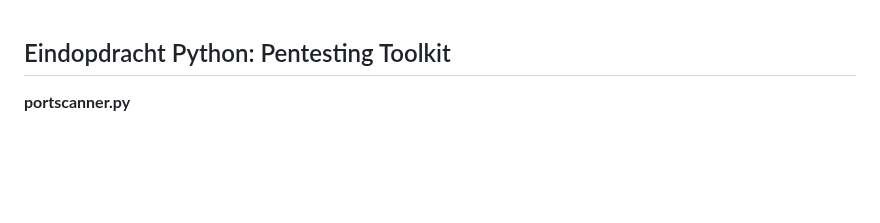
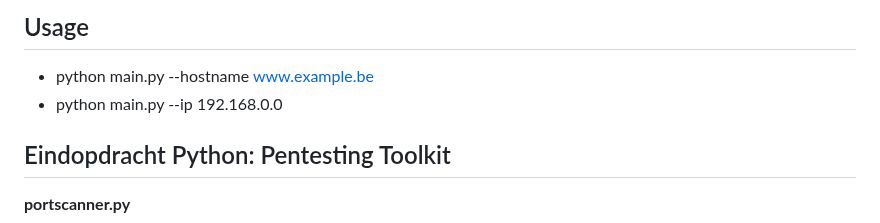
Before and after one commit to TyroneFromBelgium/serverok, a Markdown page: okubeni.md, the part around the change. Drawn GitHub-style; blank space fills up the shorter version.

```diff
--- a/okubeni.md
+++ b/okubeni.md
@@ -1,3 +1,7 @@
+## Usage
+- python main.py --hostname www.example.be
+- python main.py --ip 192.168.0.0
+
 ## Eindopdracht Python: Pentesting Toolkit
 
 **portscanner.py**
```
